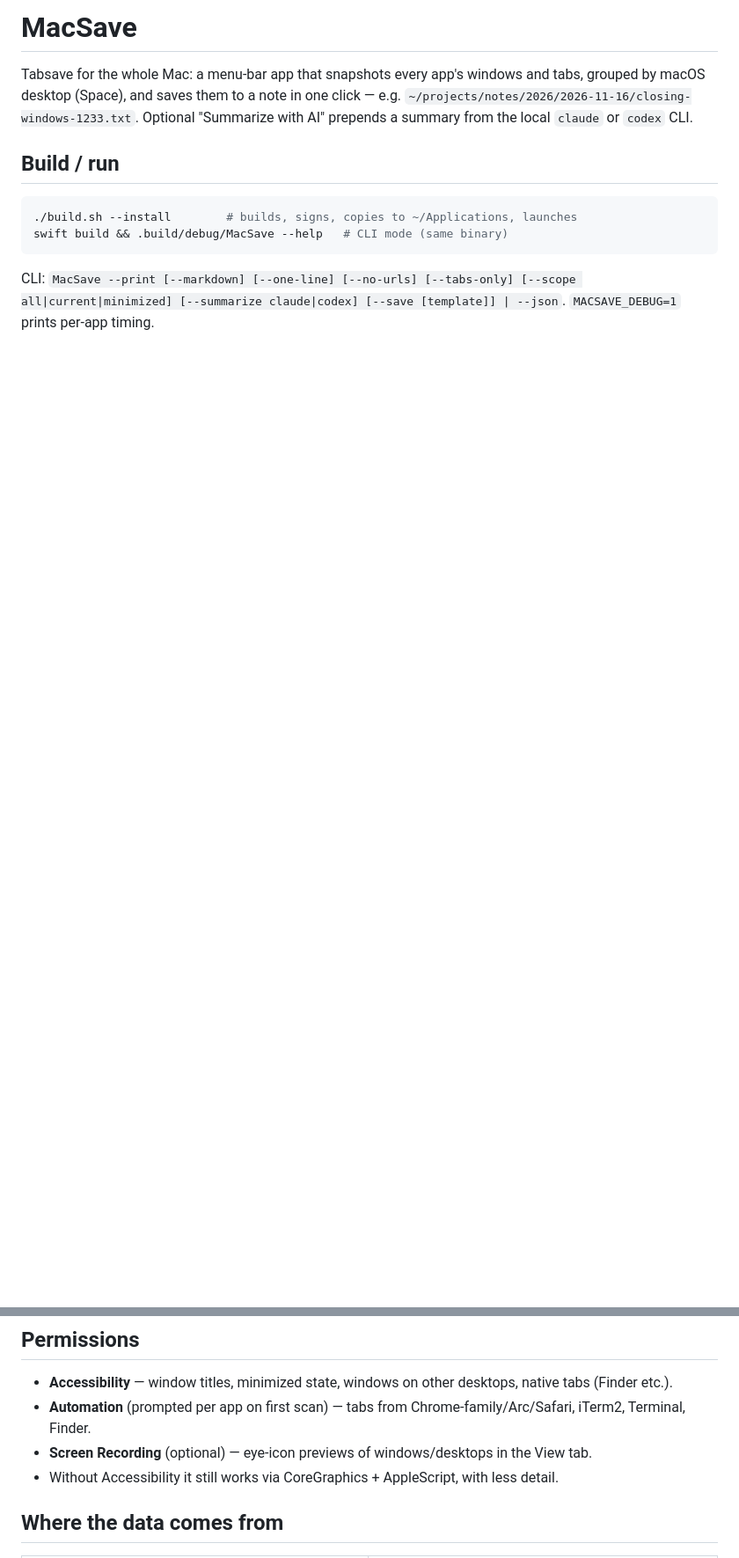
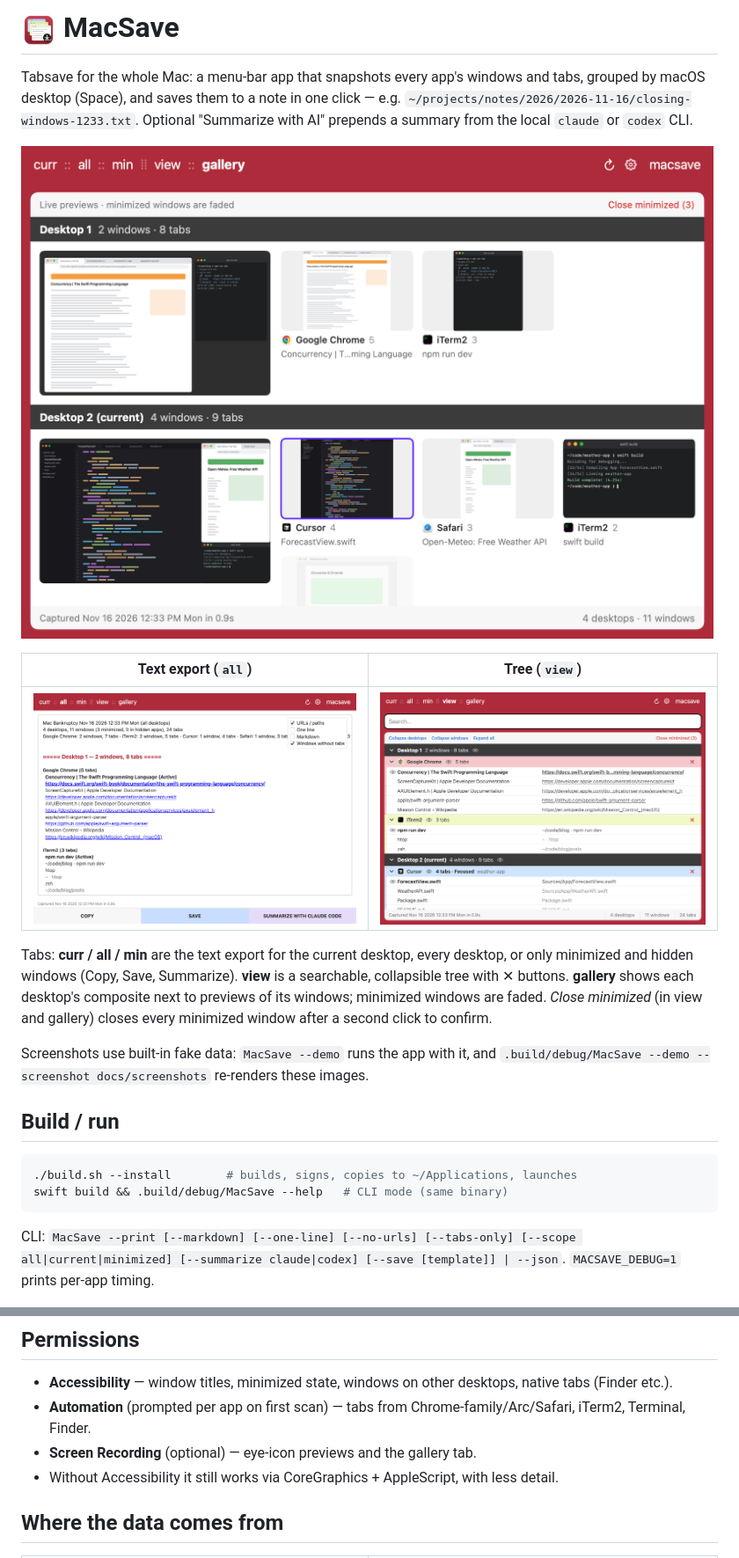
Before and after one commit to raphaelrk/macsave, a Markdown page: README.md, 2 parts joined by grey strips. Shown at 88% size. Rendered like a GitHub page; pictures changed too: docs/icon.png (added), docs/screenshots/macsave-all.png (added), docs/screenshots/macsave-gallery.png (added); blank space fills up the shorter version.

```diff
--- a/README.md
+++ b/README.md
@@ -1,9 +1,22 @@
-# MacSave
+# <img src="docs/icon.png" width="40" align="top"> MacSave
 
 Tabsave for the whole Mac: a menu-bar app that snapshots every app's windows and tabs,
 grouped by macOS desktop (Space), and saves them to a note in one click — e.g.
 `~/projects/notes/2026/2026-11-16/closing-windows-1233.txt`. Optional "Summarize with AI"
 prepends a summary from the local `claude` or `codex` CLI.
+
+![Gallery: each desktop with previews of its windows](docs/screenshots/macsave-gallery.png)
+
+| Text export (`all`) | Tree (`view`) |
+|---|---|
+| ![](docs/screenshots/macsave-all.png) | ![](docs/screenshots/macsave-view.png) |
+
+Tabs: **curr / all / min** are the text export for the current desktop, every desktop, or only minimized and hidden windows (Copy, Save, Summarize).
+**view** is a searchable, collapsible tree with ✕ buttons. **gallery** shows each desktop's composite next to previews of its windows; minimized windows are faded.
+*Close minimized* (in view and gallery) closes every minimized window after a second click to confirm.
+
+Screenshots use built-in fake data: `MacSave --demo` runs the app with it, and
+`.build/debug/MacSave --demo --screenshot docs/screenshots` re-renders these images.
 
 ## Build / run
 
@@ -19,7 +32,7 @@ CLI: `MacSave --print [--markdown] [--one-line] [--no-urls] [--tabs-only] [--sco
 
 - **Accessibility** — window titles, minimized state, windows on other desktops, native tabs (Finder etc.).
 - **Automation** (prompted per app on first scan) — tabs from Chrome-family/Arc/Safari, iTerm2, Terminal, Finder.
-- **Screen Recording** (optional) — eye-icon previews of windows/desktops in the View tab.
+- **Screen Recording** (optional) — eye-icon previews and the gallery tab.
 - Without Accessibility it still works via CoreGraphics + AppleScript, with less detail.
 
 ## Where the data comes from
```
Also changed, not shown: other parts of README.md (+7 -1 lines), AGENTS.md (+1 -1 lines), docs/screenshots/macsave-min.png (added), 10 other files.
